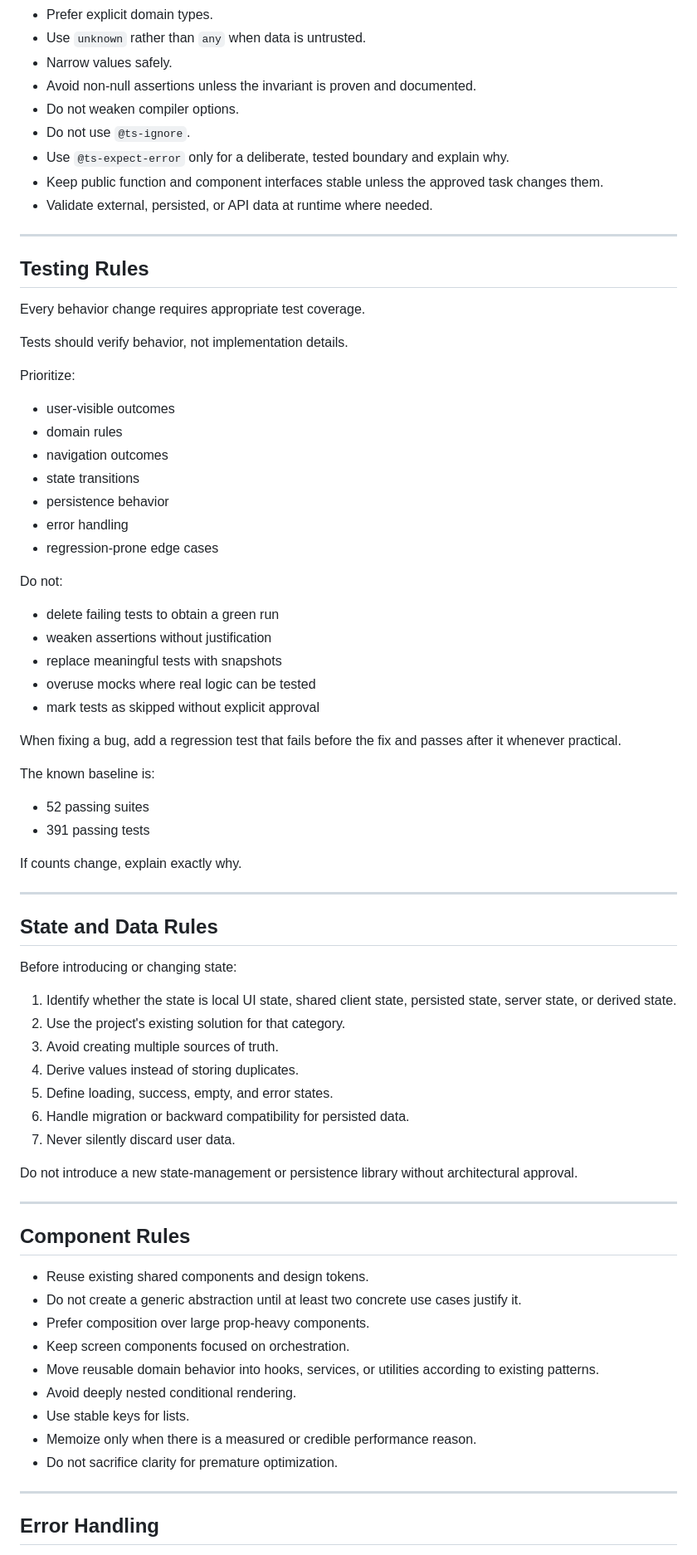
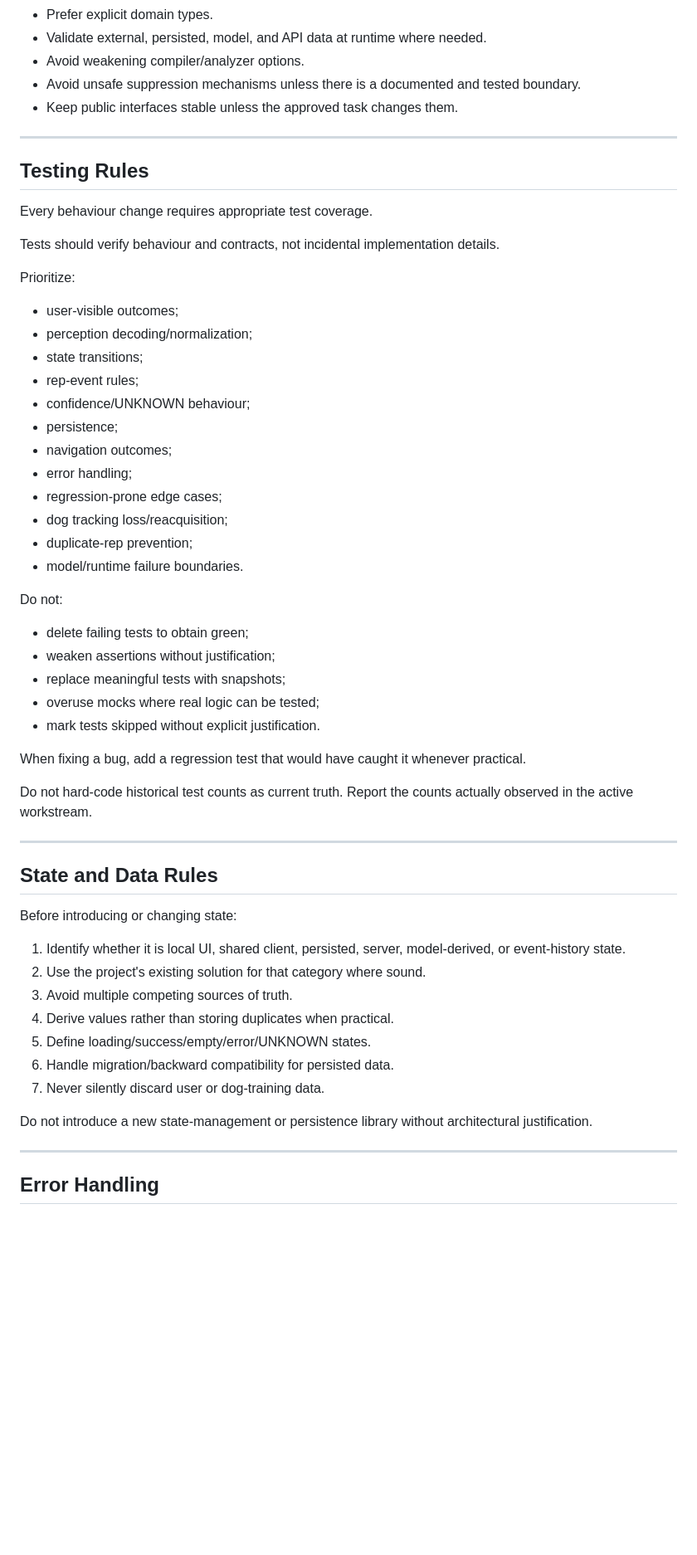
Before and after one commit to robot2313/good-dog-academy, a Markdown page: GEMINI.md, the part around one of its changes. Shown at 83% size. GitHub-like rendering; blank space fills up the shorter version.

```diff
--- a/GEMINI.md
+++ b/GEMINI.md
@@ -228,47 +277,43 @@ For visual changes, provide before-and-after evidence when tooling permits.
 - Prefer explicit domain types.
-- Use `unknown` rather than `any` when data is untrusted.
-- Narrow values safely.
-- Avoid non-null assertions unless the invariant is proven and documented.
-- Do not weaken compiler options.
-- Do not use `@ts-ignore`.
-- Use `@ts-expect-error` only for a deliberate, tested boundary and explain why.
-- Keep public function and component interfaces stable unless the approved task changes them.
-- Validate external, persisted, or API data at runtime where needed.
+- Validate external, persisted, model, and API data at runtime where needed.
+- Avoid weakening compiler/analyzer options.
+- Avoid unsafe suppression mechanisms unless there is a documented and tested boundary.
+- Keep public interfaces stable unless the approved task changes them.
 
 ---
 
 ## Testing Rules
 
-Every behavior change requires appropriate test coverage.
+Every behaviour change requires appropriate test coverage.
 
-Tests should verify behavior, not implementation details.
+Tests should verify behaviour and contracts, not incidental implementation details.
 
 Prioritize:
 
-- user-visible outcomes
-- domain rules
-- navigation outcomes
-- state transitions
-- persistence behavior
-- error handling
-- regression-prone edge cases
+- user-visible outcomes;
+- perception decoding/normalization;
+- state transitions;
+- rep-event rules;
+- confidence/UNKNOWN behaviour;
+- persistence;
+- navigation outcomes;
+- error handling;
+- regression-prone edge cases;
+- dog tracking loss/reacquisition;
+- duplicate-rep prevention;
+- model/runtime failure boundaries.
 
 Do not:
 
-- delete failing tests to obtain a green run
-- weaken assertions without justification
-- replace meaningful tests with snapshots
-- overuse mocks where real logic can be tested
-- mark tests as skipped without explicit approval
+- delete failing tests to obtain green;
+- weaken assertions without justification;
+- replace meaningful tests with snapshots;
+- overuse mocks where real logic can be tested;
+- mark tests skipped without explicit justification.
 
-When fixing a bug, add a regression test that fails before the fix and passes after it whenever practical.
+When fixing a bug, add a regression test that would have caught it whenever practical.
 
-The known baseline is:
-
-- 52 passing suites
-- 391 passing tests
-
-If counts change, explain exactly why.
+Do not hard-code historical test counts as current truth. Report the counts actually observed in the active workstream.
 
 ---
 
@@ -276,29 +321,15 @@ If counts change, explain exactly why.
 
 Before introducing or changing state:
 
-1. Identify whether the state is local UI state, shared client state, persisted state, server state, or derived state.
-2. Use the project's existing solution for that category.
-3. Avoid creating multiple sources of truth.
-4. Derive values instead of storing duplicates.
-5. Define loading, success, empty, and error states.
-6. Handle migration or backward compatibility for persisted data.
-7. Never silently discard user data.
+1. Identify whether it is local UI, shared client, persisted, server, model-derived, or event-history state.
+2. Use the project's existing solution for that category where sound.
+3. Avoid multiple competing sources of truth.
+4. Derive values rather than storing duplicates when practical.
+5. Define loading/success/empty/error/UNKNOWN states.
+6. Handle migration/backward compatibility for persisted data.
+7. Never silently discard user or dog-training data.
 
-Do not introduce a new state-management or persistence library without architectural approval.
-
----
-
-## Component Rules
-
-- Reuse existing shared components and design tokens.
-- Do not create a generic abstraction until at least two concrete use cases justify it.
-- Prefer composition over large prop-heavy components.
-- Keep screen components focused on orchestration.
-- Move reusable domain behavior into hooks, services, or utilities according to existing patterns.
-- Avoid deeply nested conditional rendering.
-- Use stable keys for lists.
-- Memoize only when there is a measured or credible performance reason.
-- Do not sacrifice clarity for premature optimization.
+Do not introduce a new state-management or persistence library without architectural justification.
 
 ---
 
```
Also changed, not shown: other parts of GEMINI.md (+255 -202 lines).
